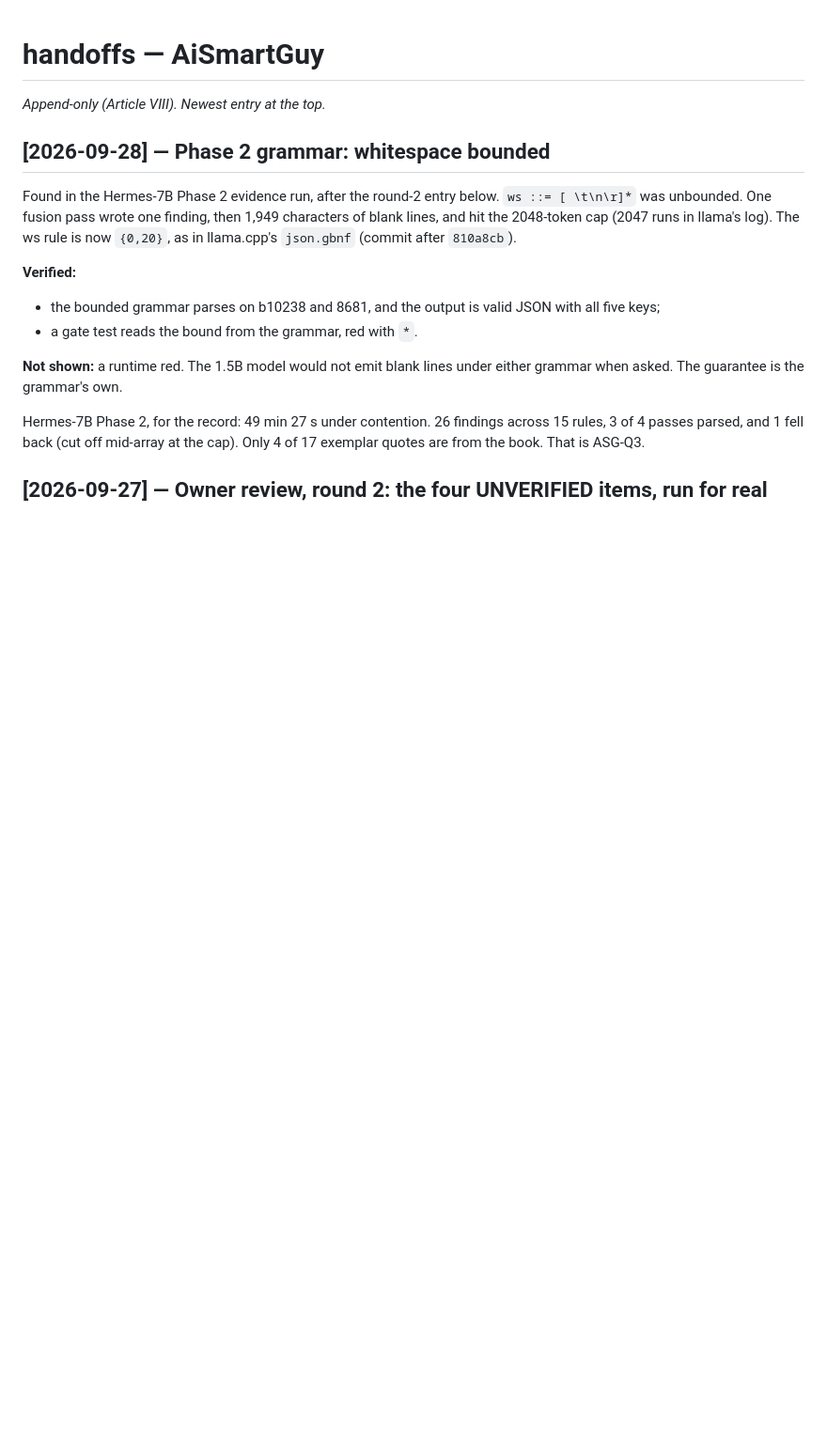
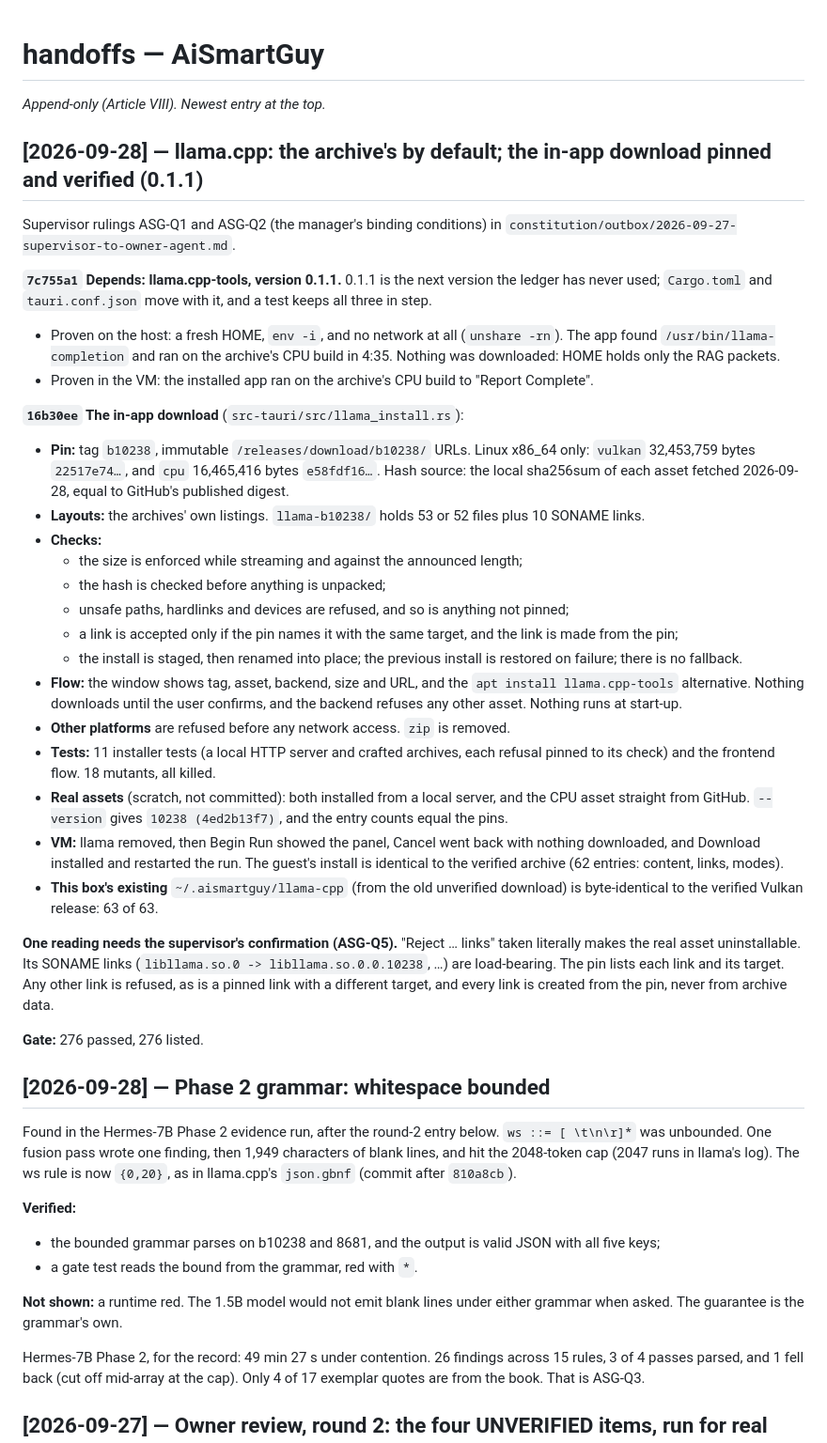
Before and after one commit to BaxtersLab/AiSmartGuy, a Markdown page: handoffs.md, the part around the change. Shown at 94% size. Drawn GitHub-style; blank space fills up the shorter version.

Commit message:
docs(handoff): llama.cpp -- archive Depends and the pinned, verified download
Co-Authored-By: Claude Opus 5.5 <noreply@anthropic.com>

```diff
--- a/handoffs.md
+++ b/handoffs.md
@@ -1,6 +1,66 @@
 # handoffs — AiSmartGuy
 
 _Append-only (Article VIII). Newest entry at the top._
+
+## [2026-09-28] — llama.cpp: the archive's by default; the in-app download pinned and verified (0.1.1)
+
+Supervisor rulings ASG-Q1 and ASG-Q2 (the manager's binding conditions) in
+`constitution/outbox/2026-09-27-supervisor-to-owner-agent.md`.
+
+**`7c755a1` Depends: llama.cpp-tools, version 0.1.1.** 0.1.1 is the next
+version the ledger has never used; `Cargo.toml` and `tauri.conf.json` move
+with it, and a test keeps all three in step.
+- Proven on the host: a fresh HOME, `env -i`, and no network at all
+  (`unshare -rn`). The app found `/usr/bin/llama-completion` and ran on the
+  archive's CPU build in 4:35. Nothing was downloaded: HOME holds only the
+  RAG packets.
+- Proven in the VM: the installed app ran on the archive's CPU build to
+  "Report Complete".
+
+**`16b30ee` The in-app download** (`src-tauri/src/llama_install.rs`):
+- **Pin:** tag `b10238`, immutable `/releases/download/b10238/` URLs.
+  Linux x86_64 only: `vulkan` 32,453,759 bytes `22517e74…`, and `cpu`
+  16,465,416 bytes `e58fdf16…`. Hash source: the local sha256sum of each
+  asset fetched 2026-09-28, equal to GitHub's published digest.
+- **Layouts:** the archives' own listings. `llama-b10238/` holds 53 or 52
+  files plus 10 SONAME links.
+- **Checks:**
+  - the size is enforced while streaming and against the announced length;
+  - the hash is checked before anything is unpacked;
+  - unsafe paths, hardlinks and devices are refused, and so is anything not
+    pinned;
+  - a link is accepted only if the pin names it with the same target, and
+    the link is made from the pin;
+  - the install is staged, then renamed into place; the previous install is
+    restored on failure; there is no fallback.
+- **Flow:** the window shows tag, asset, backend, size and URL, and the
+  `apt install llama.cpp-tools` alternative. Nothing downloads until the
+  user confirms, and the backend refuses any other asset. Nothing runs at
+  start-up.
+- **Other platforms** are refused before any network access. `zip` is
+  removed.
+- **Tests:** 11 installer tests (a local HTTP server and crafted archives,
+  each refusal pinned to its check) and the frontend flow. 18 mutants, all
+  killed.
+- **Real assets** (scratch, not committed): both installed from a local
+  server, and the CPU asset straight from GitHub. `--version` gives
+  `10238 (4ed2b13f7)`, and the entry counts equal the pins.
+- **VM:** llama removed, then Begin Run showed the panel, Cancel went back
+  with nothing downloaded, and Download installed and restarted the run. The
+  guest's install is identical to the verified archive (62 entries: content,
+  links, modes).
+- **This box's existing** `~/.aismartguy/llama-cpp` (from the old
+  unverified download) is byte-identical to the verified Vulkan release: 63
+  of 63.
+
+**One reading needs the supervisor's confirmation (ASG-Q5).** "Reject …
+links" taken literally makes the real asset uninstallable. Its SONAME links
+(`libllama.so.0 -> libllama.so.0.0.10238`, …) are load-bearing. The pin
+lists each link and its target. Any other link is refused, as is a pinned
+link with a different target, and every link is created from the pin, never
+from archive data.
+
+**Gate:** 276 passed, 276 listed.
 
 ## [2026-09-28] — Phase 2 grammar: whitespace bounded
 
```
